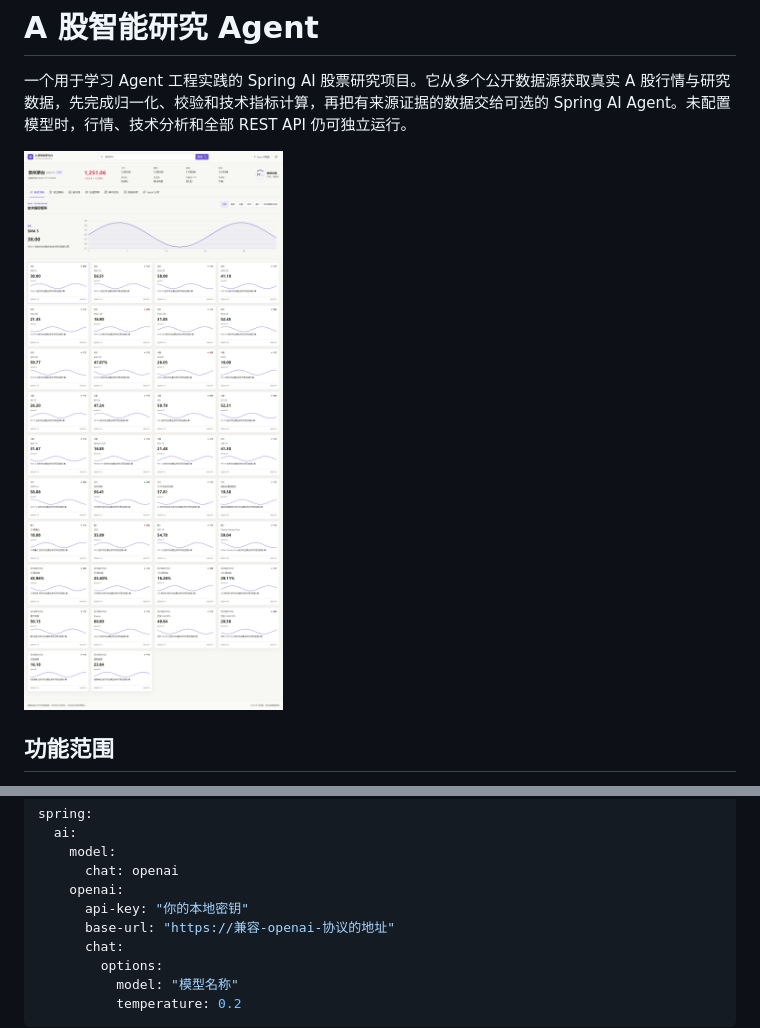
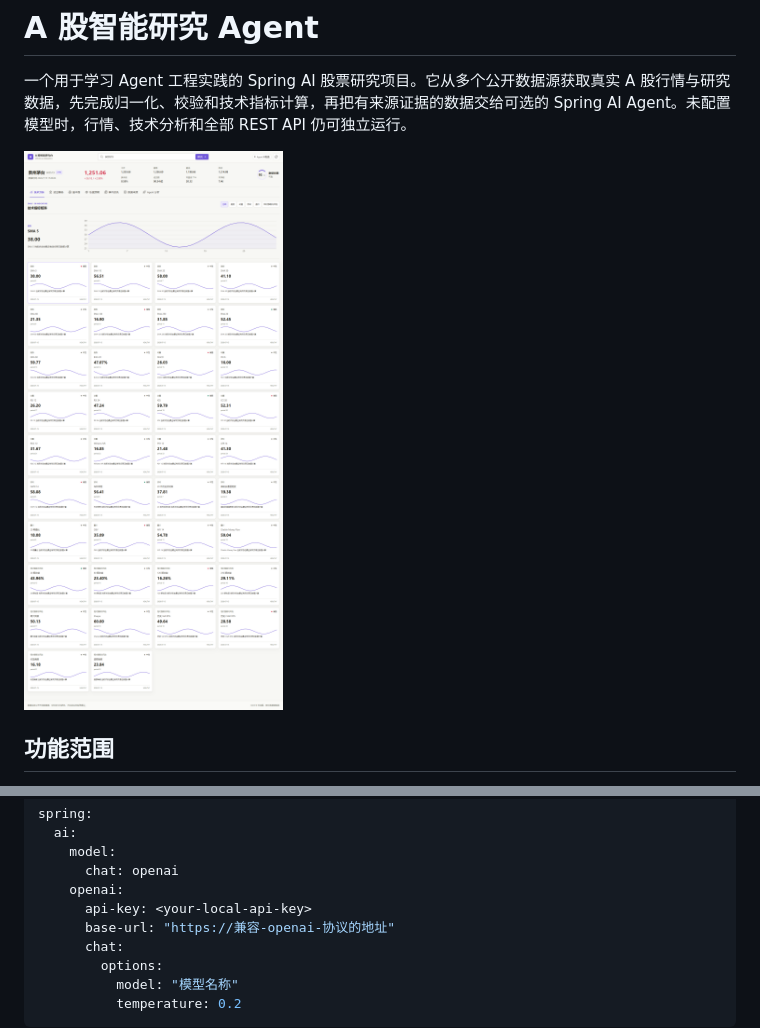
Before and after one commit to xixi66666/a-stock-agent, a Markdown page: README.md, 2 parts joined by grey strips. Drawn GitHub-style; pictures changed too: docs/assets/dashboard.png.

```diff
--- a/README.md
+++ b/README.md
@@ -54,7 +54,7 @@ spring:
     model:
       chat: openai
     openai:
-      api-key: "你的本地密钥"
+      api-key: <your-local-api-key>
       base-url: "https://兼容-openai-协议的地址"
       chat:
         options:
```
Also changed, not shown: docs/data-sources/provider-matrix.md (+3 -3 lines), 4 other files.
